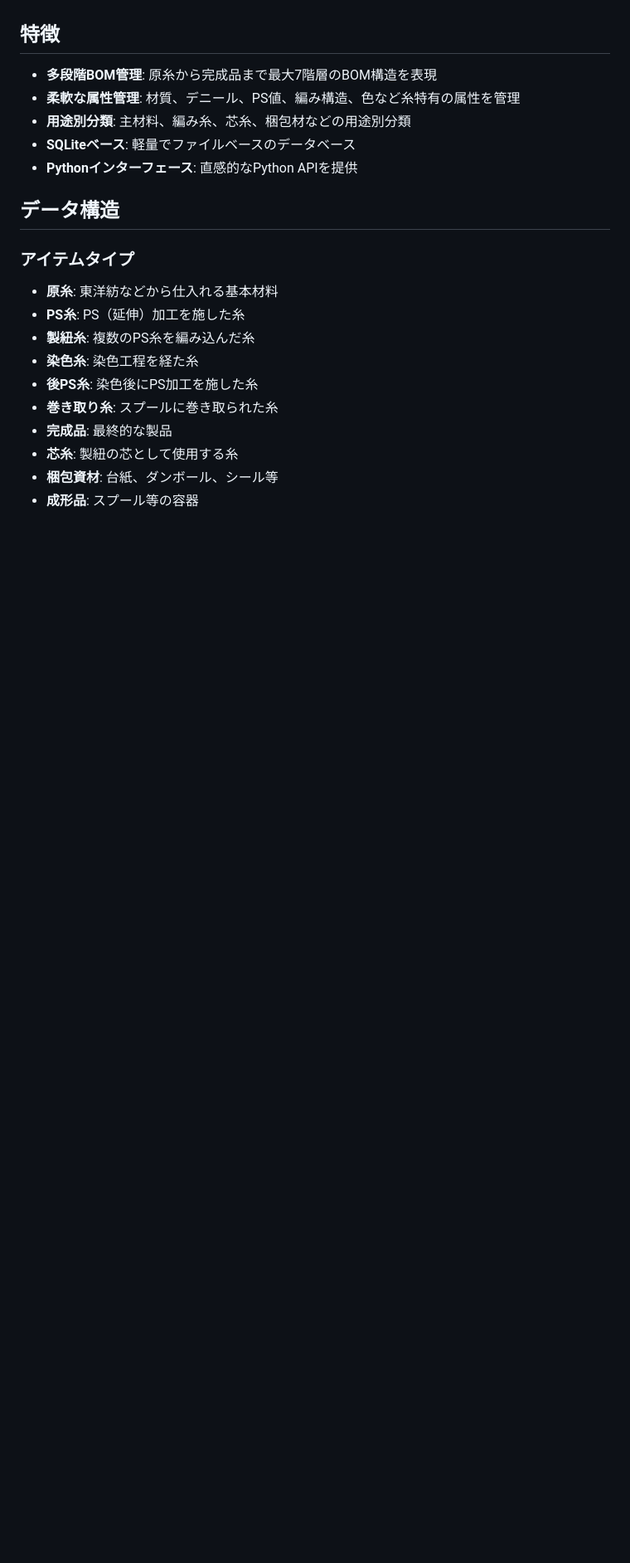
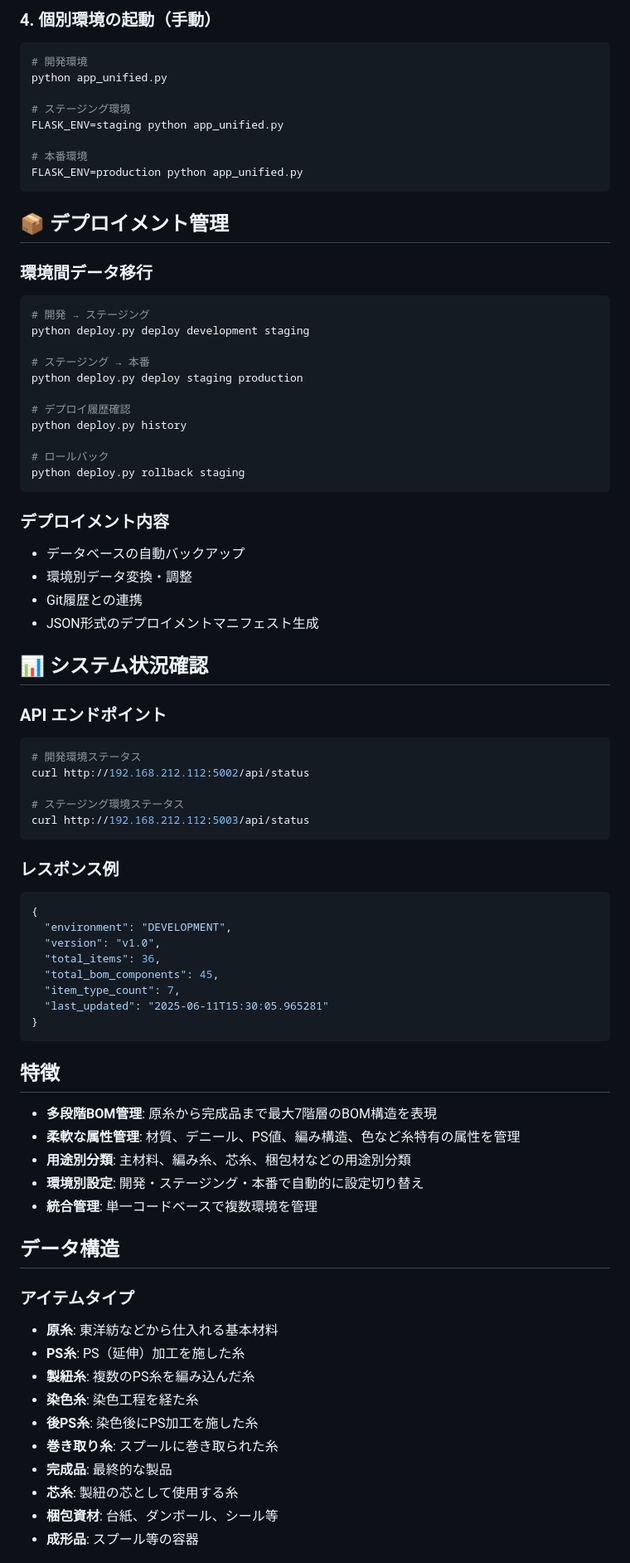
Before and after one commit to t-oda-hiroka/ygk-plm-bom-manager, a Markdown page: README.md, the part around the change printed below. Shown: that part at 83% size. GitHub-like rendering; blank space fills up the shorter version.

Commit message:
📖 README更新: 統一環境管理システム対応・環境構成・起動方法・デプロイメント管理・トラブルシューティング追加

````diff
--- a/README.md
+++ b/README.md
@@ -8,11 +67,68 @@
+### 4. 個別環境の起動（手動）
+```bash
+# 開発環境
+python app_unified.py
+
+# ステージング環境
+FLASK_ENV=staging python app_unified.py
+
+# 本番環境
+FLASK_ENV=production python app_unified.py
+```
+
+## 📦 デプロイメント管理
+
+### 環境間データ移行
+```bash
+# 開発 → ステージング
+python deploy.py deploy development staging
+
+# ステージング → 本番
+python deploy.py deploy staging production
+
+# デプロイ履歴確認
+python deploy.py history
+
+# ロールバック
+python deploy.py rollback staging
+```
+
+### デプロイメント内容
+- データベースの自動バックアップ
+- 環境別データ変換・調整
+- Git履歴との連携
+- JSON形式のデプロイメントマニフェスト生成
+
+## 📊 システム状況確認
+
+### API エンドポイント
+```bash
+# 開発環境ステータス
+curl http://192.168.212.112:5002/api/status
+
+# ステージング環境ステータス
+curl http://192.168.212.112:5003/api/status
+```
+
+### レスポンス例
+```json
+{
+  "environment": "DEVELOPMENT",
+  "version": "v1.0",
+  "total_items": 36,
+  "total_bom_components": 45,
+  "item_type_count": 7,
+  "last_updated": "2025-06-11T15:30:05.965281"
+}
+```
 
 ## 特徴
 
 - **多段階BOM管理**: 原糸から完成品まで最大7階層のBOM構造を表現
 - **柔軟な属性管理**: 材質、デニール、PS値、編み構造、色など糸特有の属性を管理
 - **用途別分類**: 主材料、編み糸、芯糸、梱包材などの用途別分類
-- **SQLiteベース**: 軽量でファイルベースのデータベース
-- **Pythonインターフェース**: 直感的なPython APIを提供
+- **環境別設定**: 開発・ステージング・本番で自動的に設定切り替え
+- **統合管理**: 単一コードベースで複数環境を管理
 
 ## データ構造
 
````
Also changed, not shown: other parts of README.md (+133 -42 lines).
